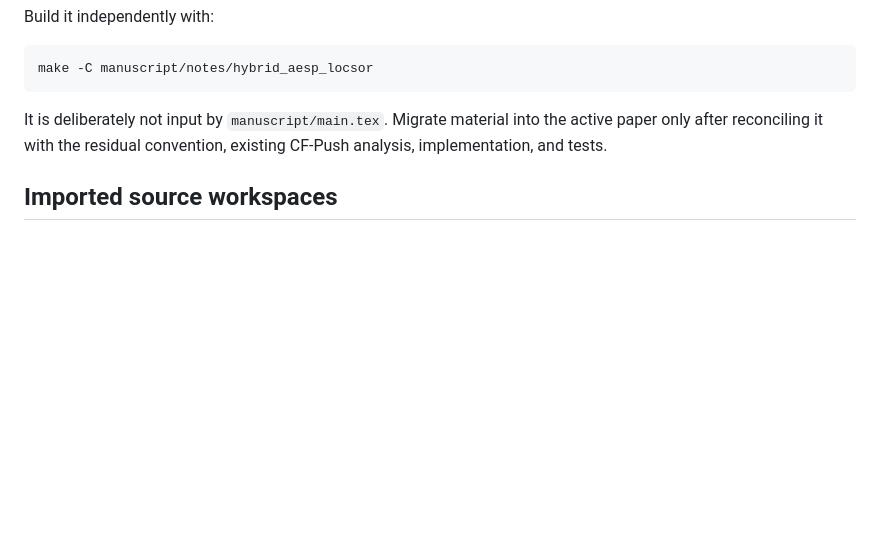
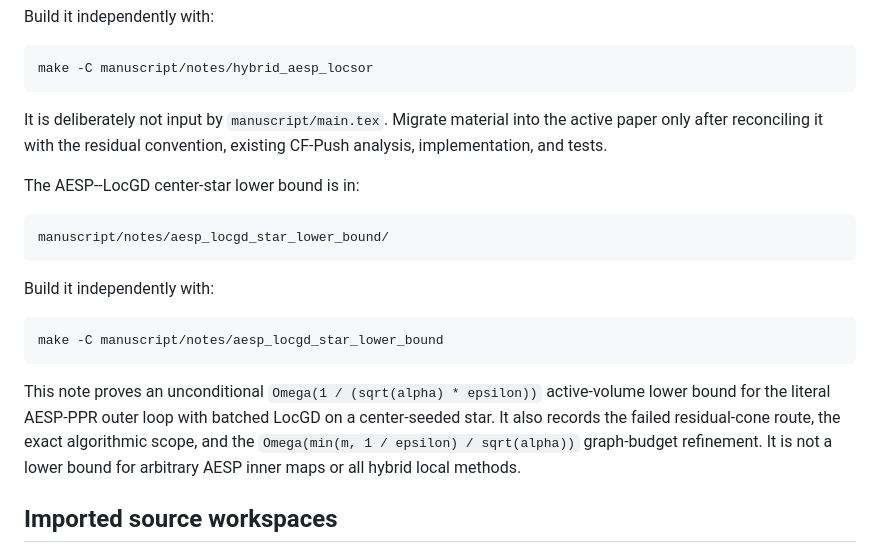
Before and after one commit to baojian/hybrid-local-solver, a Markdown page: manuscript/README.md, the part around the change. Drawn GitHub-style; blank space fills up the shorter version.

Commit message:
Index AESP-LocGD star lower-bound note

````diff
--- a/manuscript/README.md
+++ b/manuscript/README.md
@@ -72,6 +72,25 @@ It is deliberately not input by `manuscript/main.tex`. Migrate material into
 the active paper only after reconciling it with the residual convention,
 existing CF-Push analysis, implementation, and tests.
 
+The AESP--LocGD center-star lower bound is in:
+
+```text
+manuscript/notes/aesp_locgd_star_lower_bound/
+```
+
+Build it independently with:
+
+```bash
+make -C manuscript/notes/aesp_locgd_star_lower_bound
+```
+
+This note proves an unconditional
+`Omega(1 / (sqrt(alpha) * epsilon))` active-volume lower bound for the literal
+AESP-PPR outer loop with batched LocGD on a center-seeded star. It also records
+the failed residual-cone route, the exact algorithmic scope, and the
+`Omega(min(m, 1 / epsilon) / sqrt(alpha))` graph-budget refinement. It is not
+a lower bound for arbitrary AESP inner maps or all hybrid local methods.
+
 ## Imported source workspaces
 
 Exact external LaTeX sources used to prepare agent-oriented reader editions
````
